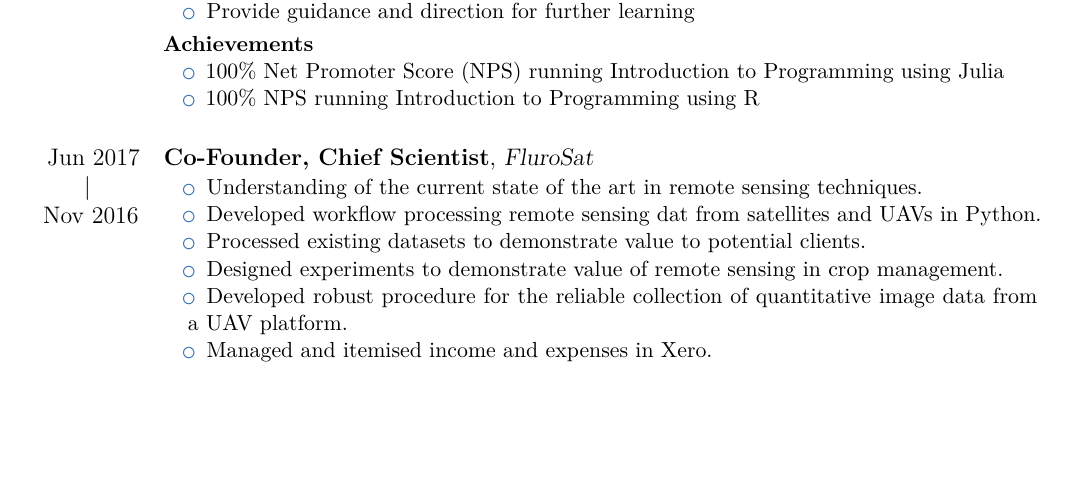
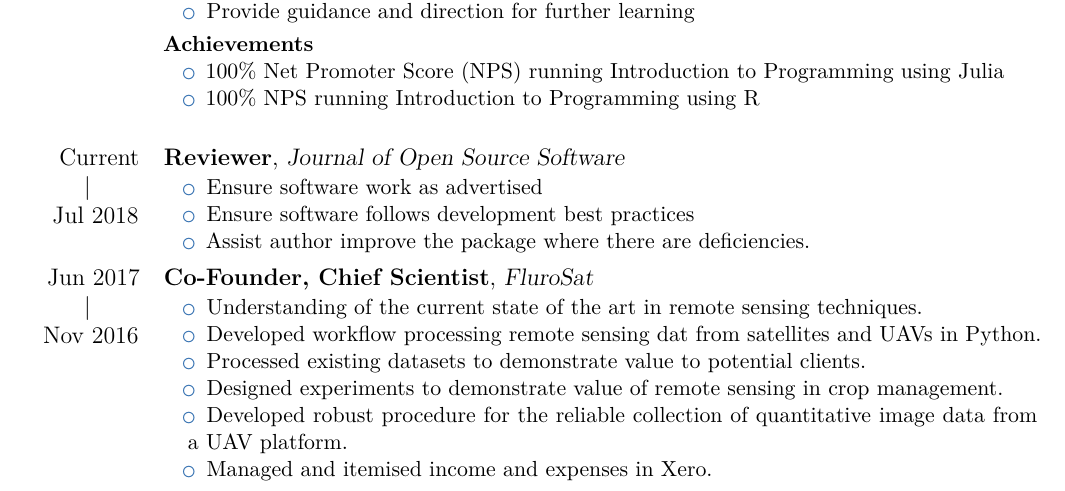
Before and after one commit to malramsay64/resume, a LaTeX CV (resume.tex): part of page 2 of 4 before the commit and part of page 2 of 5 after it, cut so that both start at the same text, the shorter picture padded with empty space. Compiled offline with XeLaTeX.

Commit message:
Include JOSS Reviewer

```diff
--- a/resume.tex
+++ b/resume.tex
@@ -95,6 +95,17 @@ compute these properties and developing simulations to get reliable results.\\
   \end{itemize}
 }
 \vspace{1em}
+
+\cventry{\daterange{Jul 2018}{Current}}
+{Reviewer}
+{Journal of Open Source Software}{}{}
+{%
+  \begin{itemize}
+    \item Ensure software work as advertised
+    \item Ensure software follows development best practices
+    \item Assist author improve the package where there are deficiencies.
+  \end{itemize}
+}
 
 \cventry{\daterange{Nov 2016}{Jun 2017}}
 {Co-Founder, Chief Scientist}
```
